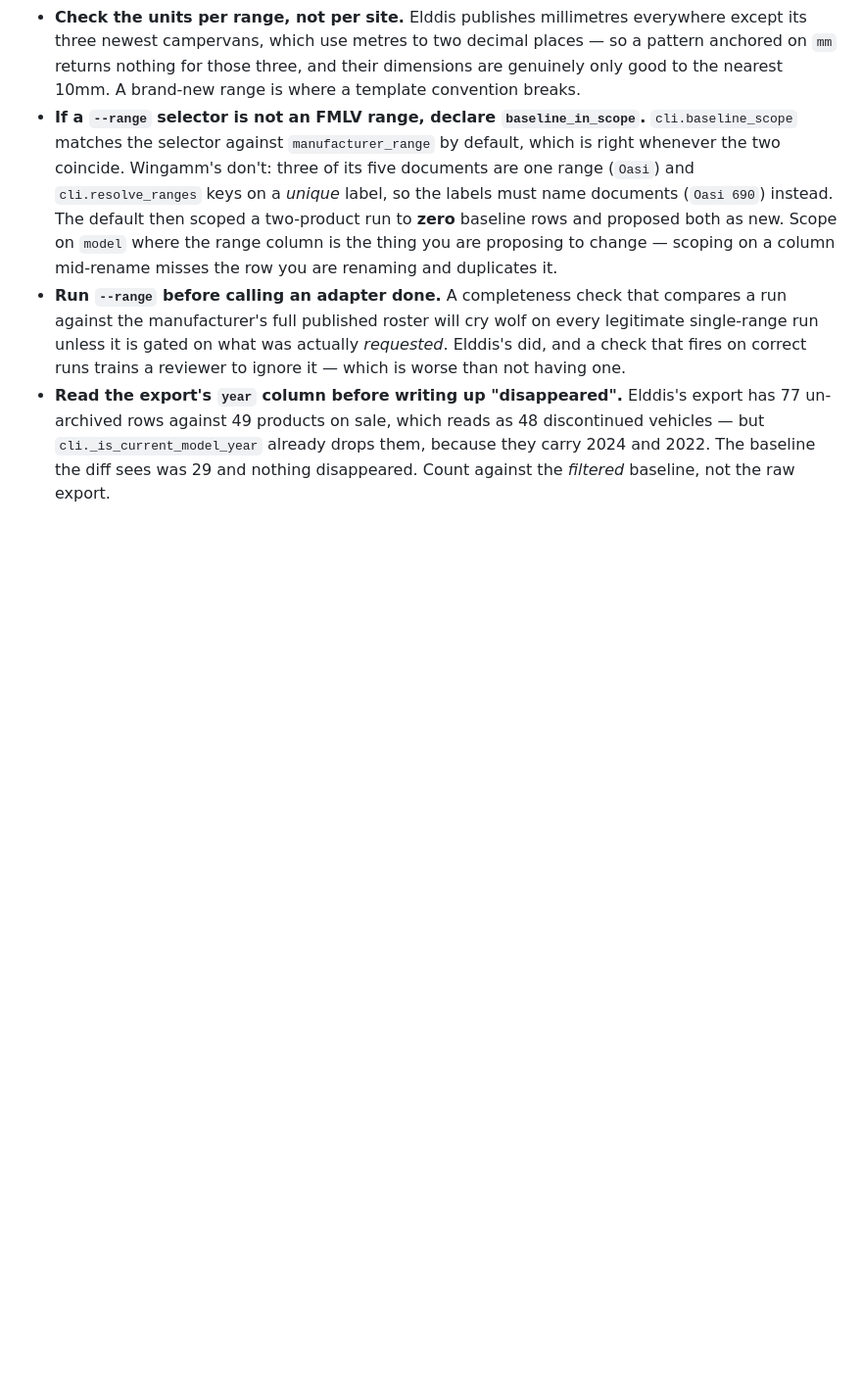
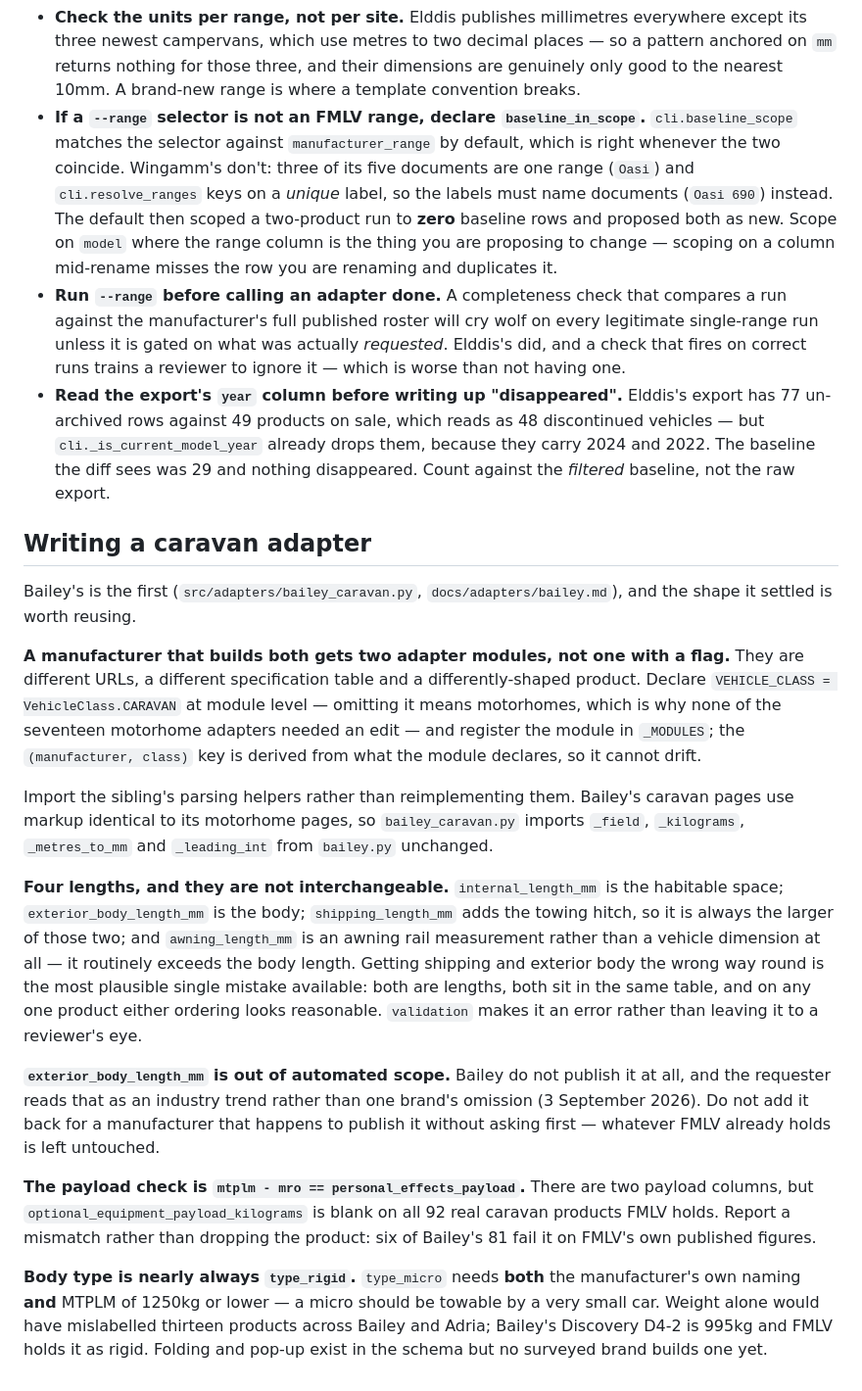
Before and after one commit to ncc-benmol/fmlv-automated-data-flow, a Markdown page: docs/adapters/README.md, the part around the change. Shown at 98% size. Rendered like a GitHub page; blank space fills up the shorter version.

Commit message:
Record that caravans are in scope, and how to write the next adapter
DESIGN.md §3 said "motorhomes and campervans only" and §10 listed touring
caravans as deferred. Both are now wrong, and the §3 prediction is worth
keeping rather than overwriting: it said the registry's `categories` column
meant caravans could be switched on "without a schema change", which was half
right. The registry needed nothing; everything downstream needed a second
schema, a product area on the run and on product identity, and an adapter key
admitting two adapters per manufacturer.

What the prediction got right is the part that mattered — the diff engine, run
store, decision trail and review UI were already schema-agnostic, so the whole
review and upload path took caravans without alteration.

The adapters README gains a caravan section: the two-modules rule, importing
the sibling's parsers, the four lengths and which of them is which, the payload
formula, and the micro rule as a gate on the manufacturer's own naming rather
than a weight classifier.

Co-Authored-By: Claude Opus 5 (1M context) <noreply@anthropic.com>

```diff
--- a/docs/adapters/README.md
+++ b/docs/adapters/README.md
@@ -969,3 +969,44 @@ as a generic capability, not something specific to Adria.
   — but `cli._is_current_model_year` already drops them, because they carry 2024 and 2022.
   The baseline the diff sees was 29 and nothing disappeared. Count against the *filtered*
   baseline, not the raw export.
+
+## Writing a caravan adapter
+
+Bailey's is the first (`src/adapters/bailey_caravan.py`, `docs/adapters/bailey.md`), and
+the shape it settled is worth reusing.
+
+**A manufacturer that builds both gets two adapter modules, not one with a flag.** They
+are different URLs, a different specification table and a differently-shaped product.
+Declare `VEHICLE_CLASS = VehicleClass.CARAVAN` at module level — omitting it means
+motorhomes, which is why none of the seventeen motorhome adapters needed an edit — and
+register the module in `_MODULES`; the `(manufacturer, class)` key is derived from what
+the module declares, so it cannot drift.
+
+Import the sibling's parsing helpers rather than reimplementing them. Bailey's caravan
+pages use markup identical to its motorhome pages, so `bailey_caravan.py` imports
+`_field`, `_kilograms`, `_metres_to_mm` and `_leading_int` from `bailey.py` unchanged.
+
+**Four lengths, and they are not interchangeable.** `internal_length_mm` is the habitable
+space; `exterior_body_length_mm` is the body; `shipping_length_mm` adds the towing hitch,
+so it is always the larger of those two; and `awning_length_mm` is an awning rail
+measurement rather than a vehicle dimension at all — it routinely exceeds the body length.
+Getting shipping and exterior body the wrong way round is the most plausible single
+mistake available: both are lengths, both sit in the same table, and on any one product
+either ordering looks reasonable. `validation` makes it an error rather than leaving it to
+a reviewer's eye.
+
+**`exterior_body_length_mm` is out of automated scope.** Bailey do not publish it at all,
+and the requester reads that as an industry trend rather than one brand's omission
+(3 September 2026). Do not add it back for a manufacturer that happens to publish it
+without asking first — whatever FMLV already holds is left untouched.
+
+**The payload check is `mtplm - mro == personal_effects_payload`.** There are two payload
+columns, but `optional_equipment_payload_kilograms` is blank on all 92 real caravan
+products FMLV holds. Report a mismatch rather than dropping the product: six of Bailey's
+81 fail it on FMLV's own published figures.
+
+**Body type is nearly always `type_rigid`.** `type_micro` needs **both** the
+manufacturer's own naming **and** MTPLM of 1250kg or lower — a micro should be towable by
+a very small car. Weight alone would have mislabelled thirteen products across Bailey and
+Adria; Bailey's Discovery D4-2 is 995kg and FMLV holds it as rigid. Folding and pop-up
+exist in the schema but no surveyed brand builds one yet.
```
Also changed, not shown: DESIGN.md (+17 -6 lines).
